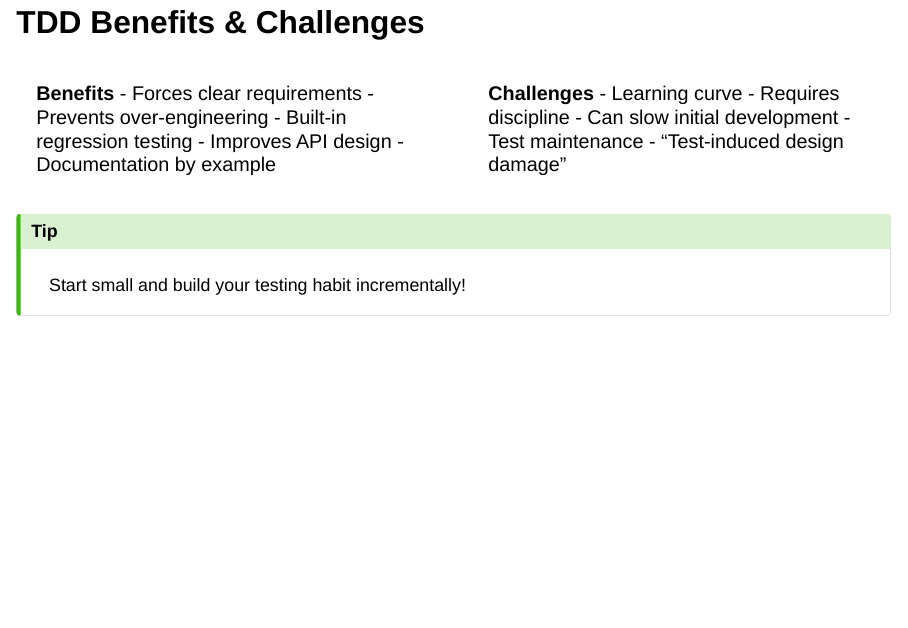
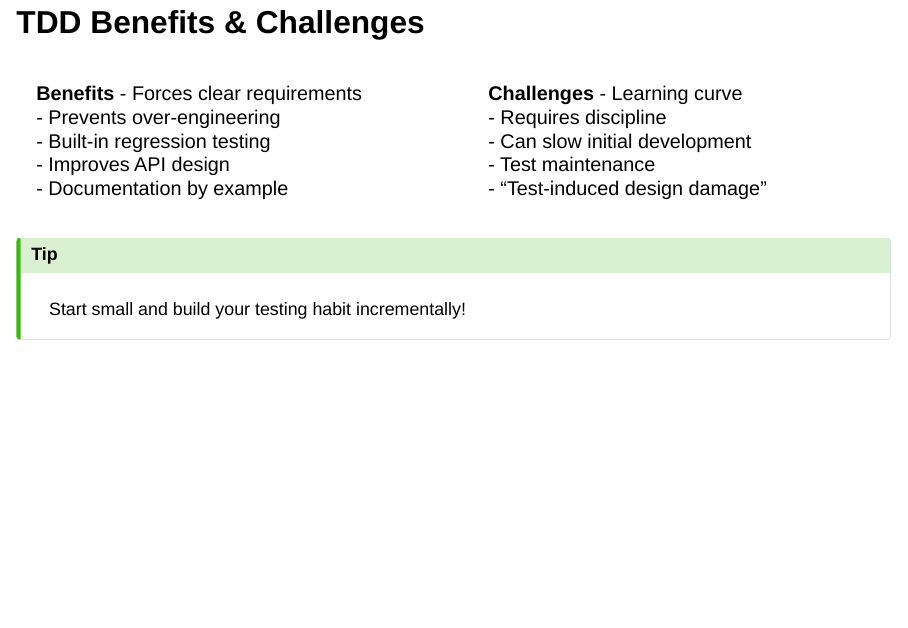
Before and after one commit to cauliyang/workshop_next_step_in_pythong_0505202, a Quarto document (presentation.qmd): page 23 of 28. Rendered offline with R 4.5, knitr and Pandoc in place of Quarto, with nearby package versions; drawn as Slidy slides in place of the format the file asks for; badge pictures from the web are left out.

Commit message:
Update presentation: replace bullet points with line breaks for benefits and challenges sections

```diff
--- a/presentation.qmd
+++ b/presentation.qmd
@@ -392,19 +392,19 @@ def test_single_value():
 :::{.columns}
 :::{.column width="50%"}
 **Benefits**
-- Forces clear requirements
-- Prevents over-engineering
-- Built-in regression testing
-- Improves API design
+- Forces clear requirements<br>
+- Prevents over-engineering<br>
+- Built-in regression testing<br>
+- Improves API design<br>
 - Documentation by example
 :::
 
 :::{.column width="50%"}
 **Challenges**
-- Learning curve
-- Requires discipline
-- Can slow initial development
-- Test maintenance
+- Learning curve<br>
+- Requires discipline<br>
+- Can slow initial development<br>
+- Test maintenance<br>
 - "Test-induced design damage"
 :::
 :::
```
